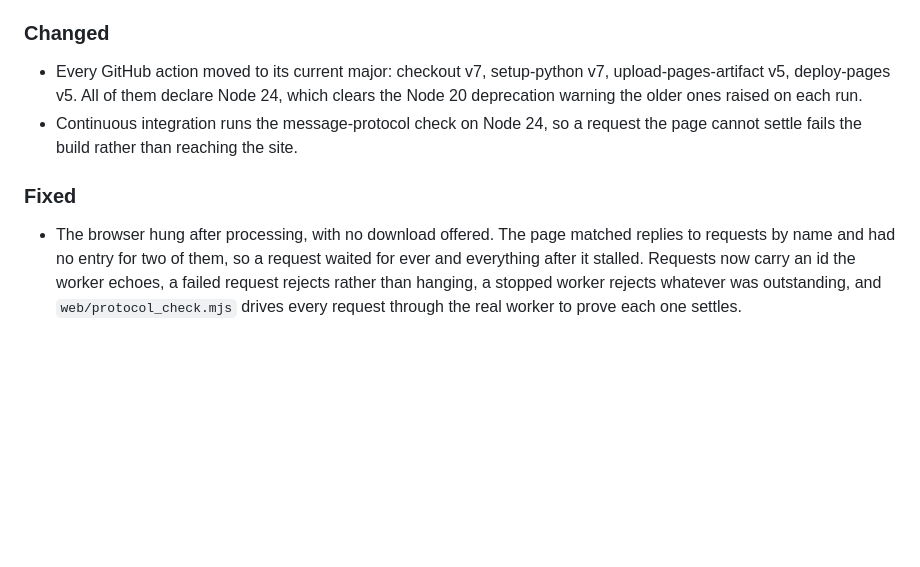
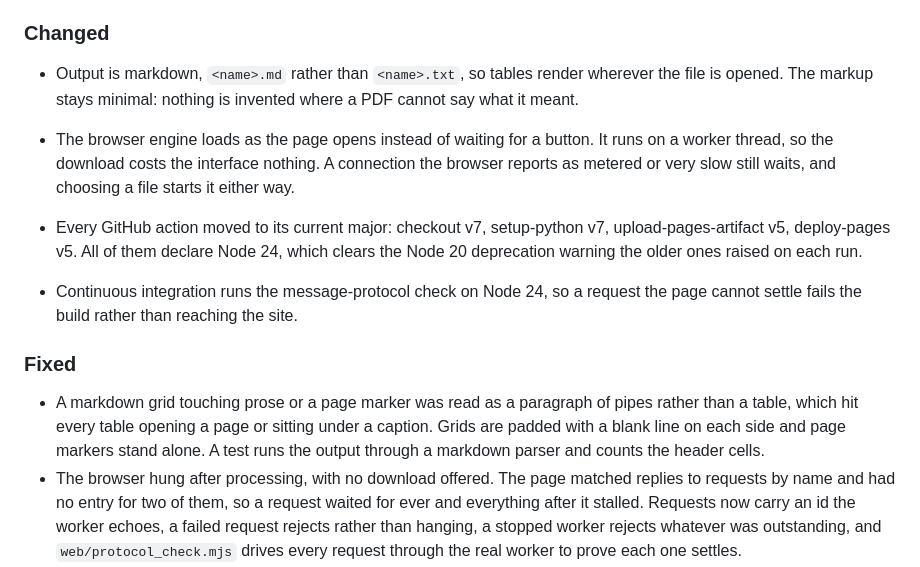
Before and after one commit to ddbxl/TSP, a Markdown page: CHANGELOG.md, the part around the change. Rendered like a GitHub page; blank space fills up the shorter version.

```diff
--- a/CHANGELOG.md
+++ b/CHANGELOG.md
@@ -36,6 +36,14 @@ Versions follow [Semantic Versioning](https://semver.org).
 
 ### Changed
 
+- Output is markdown, `<name>.md` rather than `<name>.txt`, so tables render
+  wherever the file is opened. The markup stays minimal: nothing is invented
+  where a PDF cannot say what it meant.
+- The browser engine loads as the page opens instead of waiting for a button.
+  It runs on a worker thread, so the download costs the interface nothing. A
+  connection the browser reports as metered or very slow still waits, and
+  choosing a file starts it either way.
+
 - Every GitHub action moved to its current major: checkout v7, setup-python v7,
   upload-pages-artifact v5, deploy-pages v5. All of them declare Node 24, which
   clears the Node 20 deprecation warning the older ones raised on each run.
@@ -44,6 +52,11 @@ Versions follow [Semantic Versioning](https://semver.org).
 
 ### Fixed
 
+- A markdown grid touching prose or a page marker was read as a paragraph of
+  pipes rather than a table, which hit every table opening a page or sitting
+  under a caption. Grids are padded with a blank line on each side and page
+  markers stand alone. A test runs the output through a markdown parser and
+  counts the header cells.
 - The browser hung after processing, with no download offered. The page matched
   replies to requests by name and had no entry for two of them, so a request
   waited for ever and everything after it stalled. Requests now carry an id the
```
Also changed, not shown: 1 other file.
